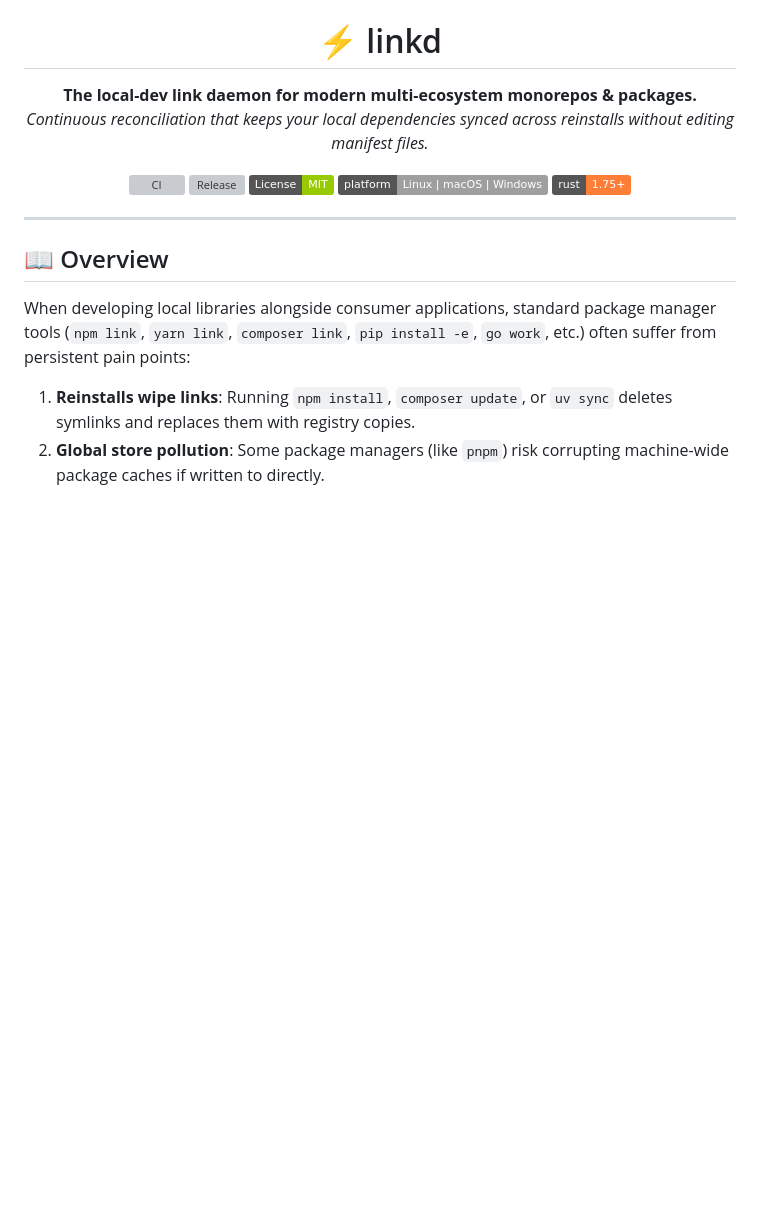
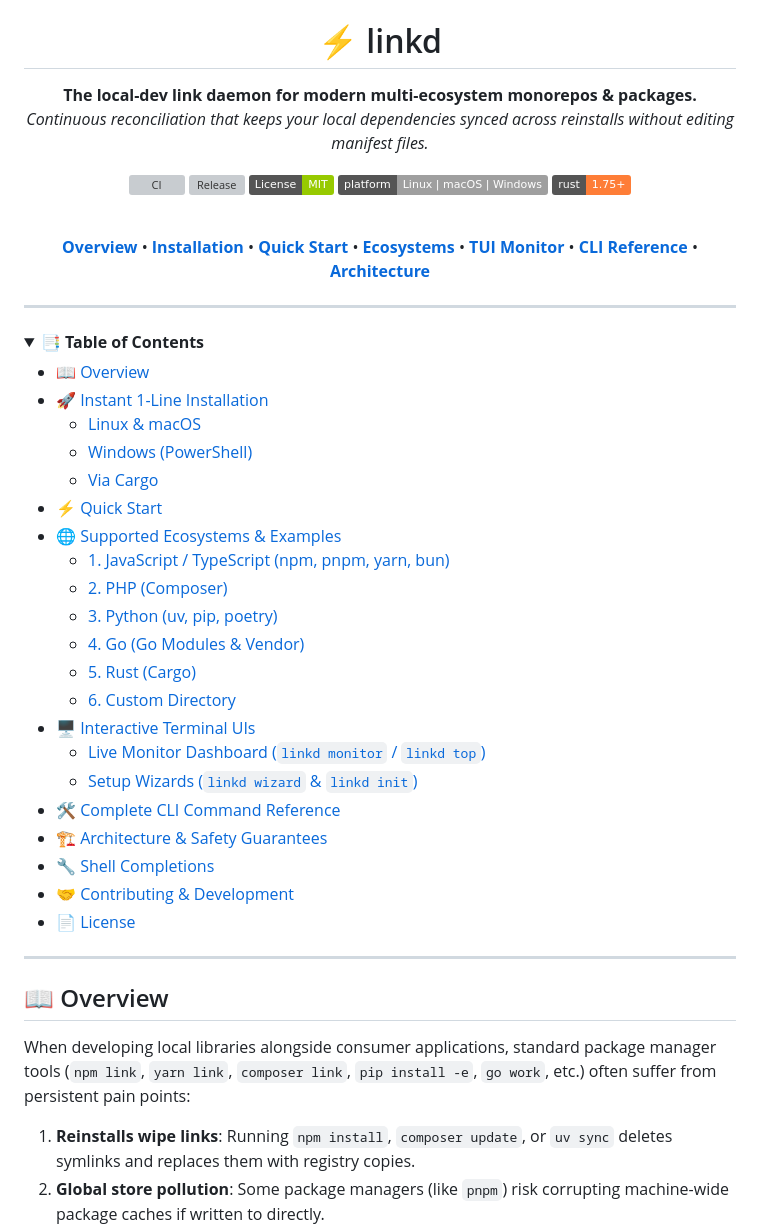
Before and after one commit to pinoox/linkd, a Markdown page: README.md, the part around one of its changes. Drawn GitHub-style; badges without logos; blank space fills up the shorter version; grey boxes are pictures that could not be loaded.

Commit message:
docs: add table of contents navigation menu to README

```diff
--- a/README.md
+++ b/README.md
@@ -11,4 +11,42 @@
 [![Platform](https://img.shields.io/badge/platform-Linux%20%7C%20macOS%20%7C%20Windows-lightgrey.svg)](https://github.com/linkd-dev/linkd/releases)
 [![Rust](https://img.shields.io/badge/rust-1.75%2B-orange.svg)](https://www.rust-lang.org)
 
+<br/>
+
+[**Overview**](#-overview) •
+[**Installation**](#-instant-1-line-installation) •
+[**Quick Start**](#-quick-start) •
+[**Ecosystems**](#-supported-ecosystems--examples) •
+[**TUI Monitor**](#️-interactive-terminal-uis) •
+[**CLI Reference**](#️-complete-cli-command-reference) •
+[**Architecture**](#️-architecture--safety-guarantees)
+
 </div>
+
+---
+
+<details open>
+<summary><b>📑 Table of Contents</b></summary>
+
+- [📖 Overview](#-overview)
+- [🚀 Instant 1-Line Installation](#-instant-1-line-installation)
+  - [Linux & macOS](#-linux--macos)
+  - [Windows (PowerShell)](#-windows-powershell)
+  - [Via Cargo](#-via-cargo-from-source)
+- [⚡ Quick Start](#-quick-start)
+- [🌐 Supported Ecosystems & Examples](#-supported-ecosystems--examples)
+  - [1. JavaScript / TypeScript (npm, pnpm, yarn, bun)](#1-javascript--typescript-npm-pnpm-yarn-bun)
+  - [2. PHP (Composer)](#2-php-composer)
+  - [3. Python (uv, pip, poetry)](#3-python-uv-pip-poetry)
+  - [4. Go (Go Modules & Vendor)](#4-go-go-modules--vendor)
+  - [5. Rust (Cargo)](#5-rust-cargo)
+  - [6. Custom Directory](#6-custom-directory-framework-agnostic)
+- [🖥️ Interactive Terminal UIs](#️-interactive-terminal-uis)
+  - [Live Monitor Dashboard (`linkd monitor` / `linkd top`)](#-live-monitor-dashboard-linkd-monitor--linkd-top)
+  - [Setup Wizards (`linkd wizard` & `linkd init`)](#-setup-wizards-linkd-wizard--linkd-init)
+- [🛠️ Complete CLI Command Reference](#️-complete-cli-command-reference)
+- [🏗️ Architecture & Safety Guarantees](#️-architecture--safety-guarantees)
+- [🔧 Shell Completions](#-shell-completions)
+- [🤝 Contributing & Development](#-contributing--development)
+- [📄 License](#-license)
+
```
Also changed, not shown: other parts of README.md (+1 -0 lines).
